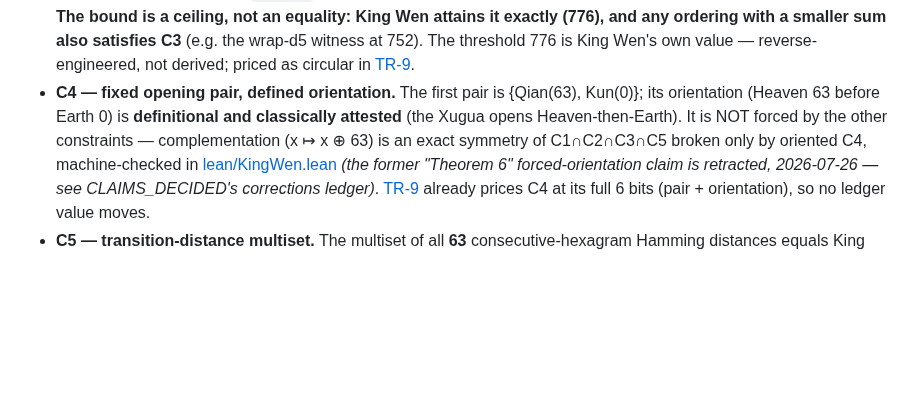
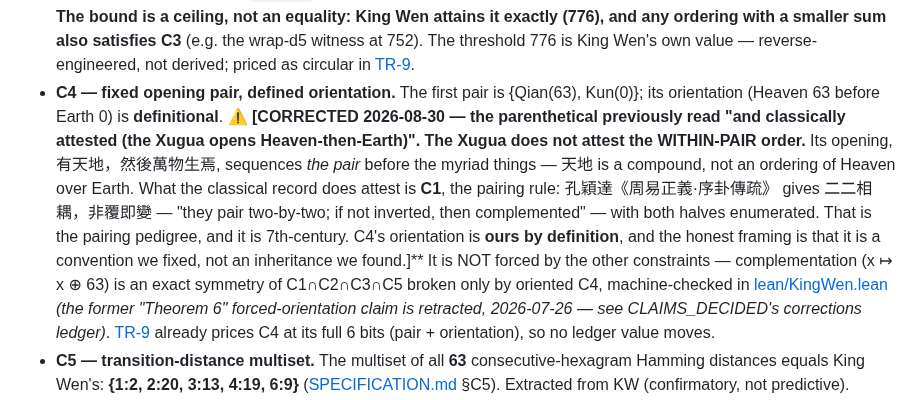
Before and after one commit to petersm3/roae, a Markdown page: reports/METHODS.md, the part around the change. Rendered like a GitHub page; blank space fills up the shorter version.

```diff
--- a/reports/METHODS.md
+++ b/reports/METHODS.md
@@ -22,8 +22,14 @@ Every report measures the same object. The formal predicates (full statements +
   satisfies C3** (e.g. the wrap-d5 witness at 752). The threshold 776 is King Wen's own value —
   reverse-engineered, not derived; priced as circular in [TR-9](TR9_PRICING_THE_CONSTRAINTS.md).
 - **C4 — fixed opening pair, defined orientation.** The first pair is {Qian(63), Kun(0)}; its orientation
-  (Heaven 63 before Earth 0) is **definitional and classically attested** (the Xugua opens
-  Heaven-then-Earth). It is NOT forced by the other constraints — complementation (x ↦ x ⊕ 63) is an
+  (Heaven 63 before Earth 0) is **definitional**. ⚠ **[CORRECTED 2026-08-30 — the parenthetical
+  previously read "and classically attested (the Xugua opens Heaven-then-Earth)". The Xugua does not
+  attest the WITHIN-PAIR order.** Its opening, 有天地，然後萬物生焉, sequences *the pair* before the myriad
+  things — 天地 is a compound, not an ordering of Heaven over Earth. What the classical record does
+  attest is **C1**, the pairing rule: 孔穎達《周易正義·序卦傳疏》 gives 二二相耦，非覆即變 — "they pair
+  two-by-two; if not inverted, then complemented" — with both halves enumerated. That is the pairing
+  pedigree, and it is 7th-century. C4's orientation is **ours by definition**, and the honest framing is
+  that it is a convention we fixed, not an inheritance we found.]** It is NOT forced by the other constraints — complementation (x ↦ x ⊕ 63) is an
   exact symmetry of C1∩C2∩C3∩C5 broken only by oriented C4, machine-checked in
   [lean/KingWen.lean](../lean/KingWen.lean) *(the former "Theorem 6" forced-orientation claim is
   retracted, 2026-07-26 — see CLAIMS_DECIDED's corrections ledger)*. [TR-9](TR9_PRICING_THE_CONSTRAINTS.md)
```
Also changed, not shown: reports/TR10_TEXTUAL_ARCHAEOLOGY_MEASURED.md (+10 -3 lines).
